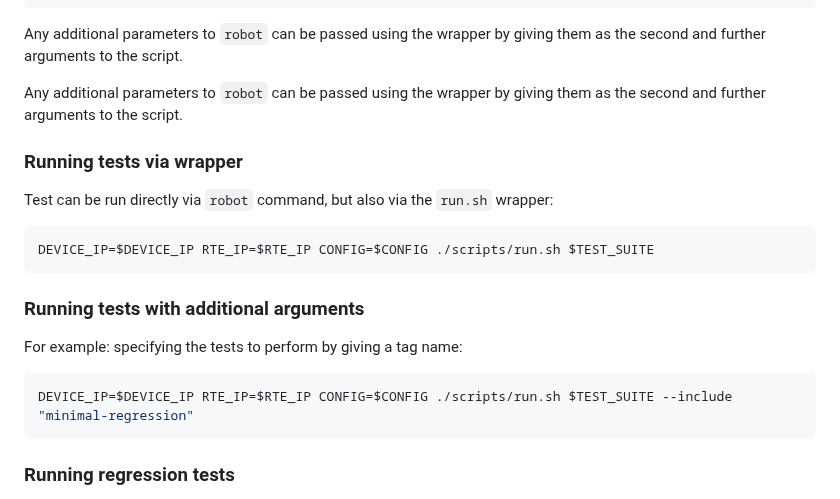
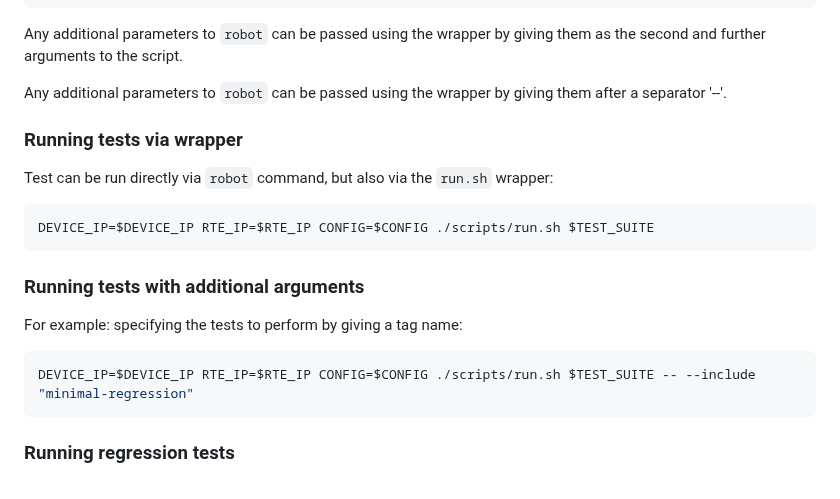
Before and after one commit to Dasharo/open-source-firmware-validation, a Markdown page: README.md, the part around the change. Drawn GitHub-style.

Commit message:
README.md: Update to new way of passing additional args to wrappers
Signed-off-by: Filip Gołaś <filip.golas@3mdeb.com>

````diff
--- a/README.md
+++ b/README.md
@@ -204,7 +204,7 @@ Any additional parameters to `robot` can be passed using the wrapper by giving
 them as the second and further arguments to the script.
 
 Any additional parameters to `robot` can be passed using the wrapper by giving
-them as the second and further arguments to the script.
+them after a separator '--'.
 
 ### Running tests via wrapper
 
@@ -220,7 +220,7 @@ DEVICE_IP=$DEVICE_IP RTE_IP=$RTE_IP CONFIG=$CONFIG ./scripts/run.sh $TEST_SUITE
 For example: specifying the tests to perform by giving a tag name:
 
 ```bash
-DEVICE_IP=$DEVICE_IP RTE_IP=$RTE_IP CONFIG=$CONFIG ./scripts/run.sh $TEST_SUITE --include "minimal-regression"
+DEVICE_IP=$DEVICE_IP RTE_IP=$RTE_IP CONFIG=$CONFIG ./scripts/run.sh $TEST_SUITE -- --include "minimal-regression"
 ```
 
 ### Running regression tests
````
